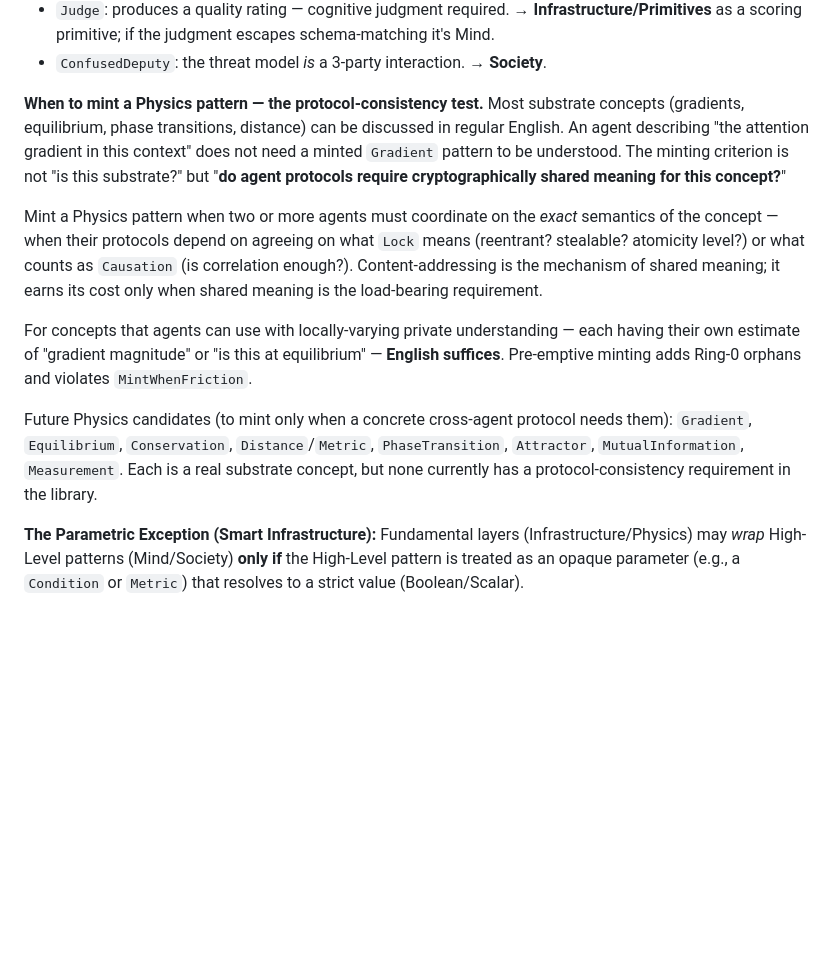
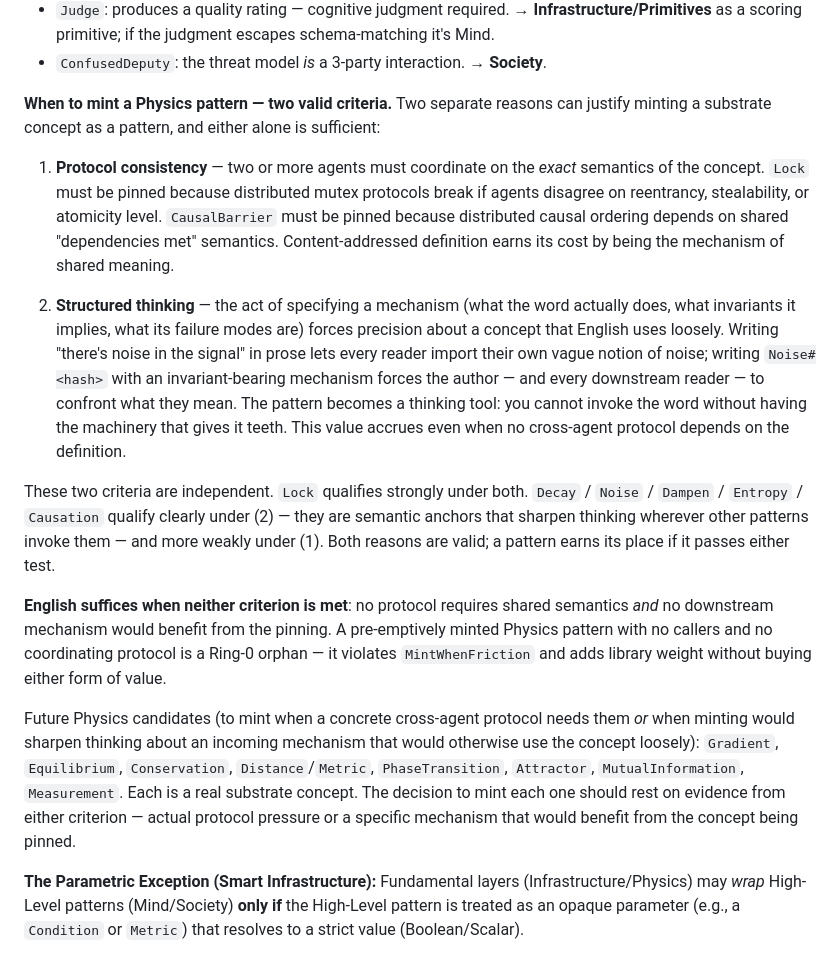
Before and after one commit to emergent-wisdom/sema, a Markdown page: docs/core/philosophy.md, the part around the change. Drawn GitHub-style; blank space fills up the shorter version.

Commit message:
docs: minting has two valid criteria — protocol consistency OR structured thinking
User insight: the value of minting a pattern isn't only protocol
consistency (cryptographically shared meaning across agents). It is
also the cognitive discipline of specifying a mechanism — forcing
precision about a concept that English uses loosely. Writing
"Noise#<hash>" with an invariant-bearing mechanism makes you confront
what you mean in a way "there's noise in the signal" does not.

philosophy.md §3.1 now names both criteria as independently
sufficient:

1. Protocol consistency — Lock, CausalBarrier: agents must agree on
   exact semantics for distributed coordination to work.
2. Structured thinking — Decay, Noise, Dampen, Entropy, Causation:
   the pattern sharpens thinking wherever other patterns invoke the
   concept, even without a protocol pressure.

This also justifies the existing Physics patterns that don't have
strong protocol-consistency cases — they pass the structured-thinking
test. English suffices only when NEITHER criterion is met.

Future Physics candidates still subject to MintWhenFriction — mint
when either criterion binds to a concrete case, not speculatively.

Co-Authored-By: Claude Opus 4.7 (1M context) <noreply@anthropic.com>

```diff
--- a/docs/core/philosophy.md
+++ b/docs/core/philosophy.md
@@ -77,13 +77,17 @@ The four-layer table names the layers; these definitions give the *test* that de
 - `Judge`: produces a quality rating — cognitive judgment required. → **Infrastructure/Primitives** as a scoring primitive; if the judgment escapes schema-matching it's Mind.
 - `ConfusedDeputy`: the threat model *is* a 3-party interaction. → **Society**.
 
-**When to mint a Physics pattern — the protocol-consistency test.** Most substrate concepts (gradients, equilibrium, phase transitions, distance) can be discussed in regular English. An agent describing "the attention gradient in this context" does not need a minted `Gradient` pattern to be understood. The minting criterion is not "is this substrate?" but "**do agent protocols require cryptographically shared meaning for this concept?**"
+**When to mint a Physics pattern — two valid criteria.** Two separate reasons can justify minting a substrate concept as a pattern, and either alone is sufficient:
 
-Mint a Physics pattern when two or more agents must coordinate on the *exact* semantics of the concept — when their protocols depend on agreeing on what `Lock` means (reentrant? stealable? atomicity level?) or what counts as `Causation` (is correlation enough?). Content-addressing is the mechanism of shared meaning; it earns its cost only when shared meaning is the load-bearing requirement.
+1. **Protocol consistency** — two or more agents must coordinate on the *exact* semantics of the concept. `Lock` must be pinned because distributed mutex protocols break if agents disagree on reentrancy, stealability, or atomicity level. `CausalBarrier` must be pinned because distributed causal ordering depends on shared "dependencies met" semantics. Content-addressed definition earns its cost by being the mechanism of shared meaning.
 
-For concepts that agents can use with locally-varying private understanding — each having their own estimate of "gradient magnitude" or "is this at equilibrium" — **English suffices**. Pre-emptive minting adds Ring-0 orphans and violates `MintWhenFriction`.
+2. **Structured thinking** — the act of specifying a mechanism (what the word actually does, what invariants it implies, what its failure modes are) forces precision about a concept that English uses loosely. Writing "there's noise in the signal" in prose lets every reader import their own vague notion of noise; writing `Noise#<hash>` with an invariant-bearing mechanism forces the author — and every downstream reader — to confront what they mean. The pattern becomes a thinking tool: you cannot invoke the word without having the machinery that gives it teeth. This value accrues even when no cross-agent protocol depends on the definition.
 
-Future Physics candidates (to mint only when a concrete cross-agent protocol needs them): `Gradient`, `Equilibrium`, `Conservation`, `Distance`/`Metric`, `PhaseTransition`, `Attractor`, `MutualInformation`, `Measurement`. Each is a real substrate concept, but none currently has a protocol-consistency requirement in the library.
+These two criteria are independent. `Lock` qualifies strongly under both. `Decay` / `Noise` / `Dampen` / `Entropy` / `Causation` qualify clearly under (2) — they are semantic anchors that sharpen thinking wherever other patterns invoke them — and more weakly under (1). Both reasons are valid; a pattern earns its place if it passes either test.
+
+**English suffices when neither criterion is met**: no protocol requires shared semantics *and* no downstream mechanism would benefit from the pinning. A pre-emptively minted Physics pattern with no callers and no coordinating protocol is a Ring-0 orphan — it violates `MintWhenFriction` and adds library weight without buying either form of value.
+
+Future Physics candidates (to mint when a concrete cross-agent protocol needs them *or* when minting would sharpen thinking about an incoming mechanism that would otherwise use the concept loosely): `Gradient`, `Equilibrium`, `Conservation`, `Distance`/`Metric`, `PhaseTransition`, `Attractor`, `MutualInformation`, `Measurement`. Each is a real substrate concept. The decision to mint each one should rest on evidence from either criterion — actual protocol pressure or a specific mechanism that would benefit from the concept being pinned.
 
 **The Parametric Exception (Smart Infrastructure):**
 Fundamental layers (Infrastructure/Physics) may *wrap* High-Level patterns (Mind/Society) **only if** the High-Level pattern is treated as an opaque parameter (e.g., a `Condition` or `Metric`) that resolves to a strict value (Boolean/Scalar).
```
